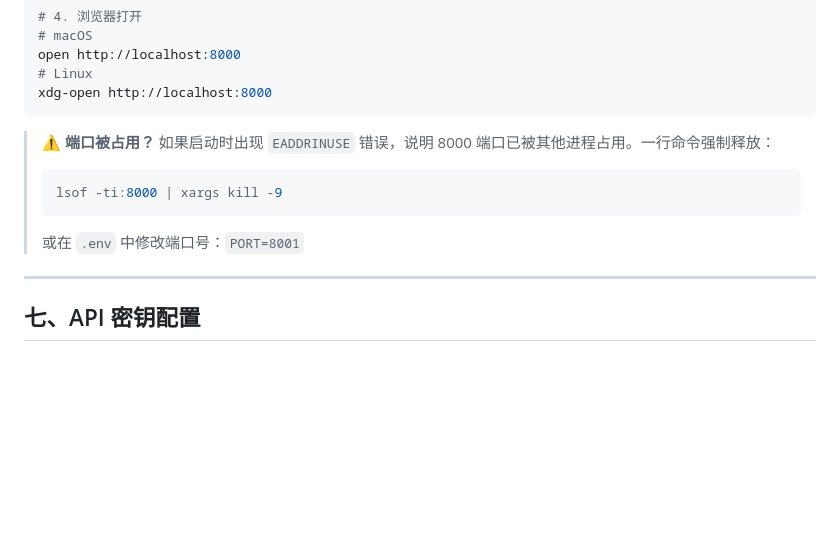
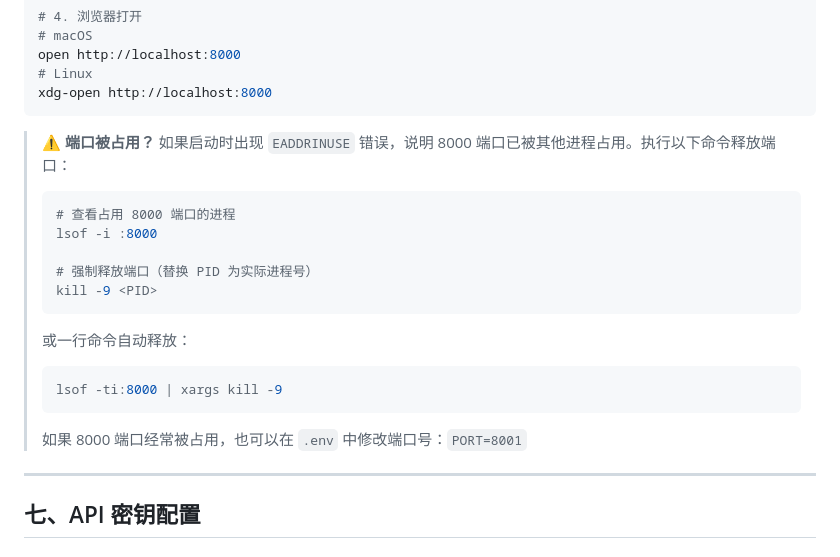
Before and after one commit to liqi3333/emr-local-v2, a Markdown page: README.md, the part around the change. Rendered like a GitHub page; blank space fills up the shorter version.

Commit message:
Keep both step-by-step and one-liner port release commands

````diff
--- a/README.md
+++ b/README.md
@@ -189,11 +189,23 @@ open http://localhost:8000
 xdg-open http://localhost:8000
 ```
 
-> ⚠️ **端口被占用？** 如果启动时出现 `EADDRINUSE` 错误，说明 8000 端口已被其他进程占用。一行命令强制释放：
+> ⚠️ **端口被占用？** 如果启动时出现 `EADDRINUSE` 错误，说明 8000 端口已被其他进程占用。执行以下命令释放端口：
+>
+> ```bash
+> # 查看占用 8000 端口的进程
+> lsof -i :8000
+>
+> # 强制释放端口（替换 PID 为实际进程号）
+> kill -9 <PID>
+> ```
+>
+> 或一行命令自动释放：
+>
 > ```bash
 > lsof -ti:8000 | xargs kill -9
 > ```
-> 或在 `.env` 中修改端口号：`PORT=8001`
+>
+> 如果 8000 端口经常被占用，也可以在 `.env` 中修改端口号：`PORT=8001`
 
 ---
 
````
